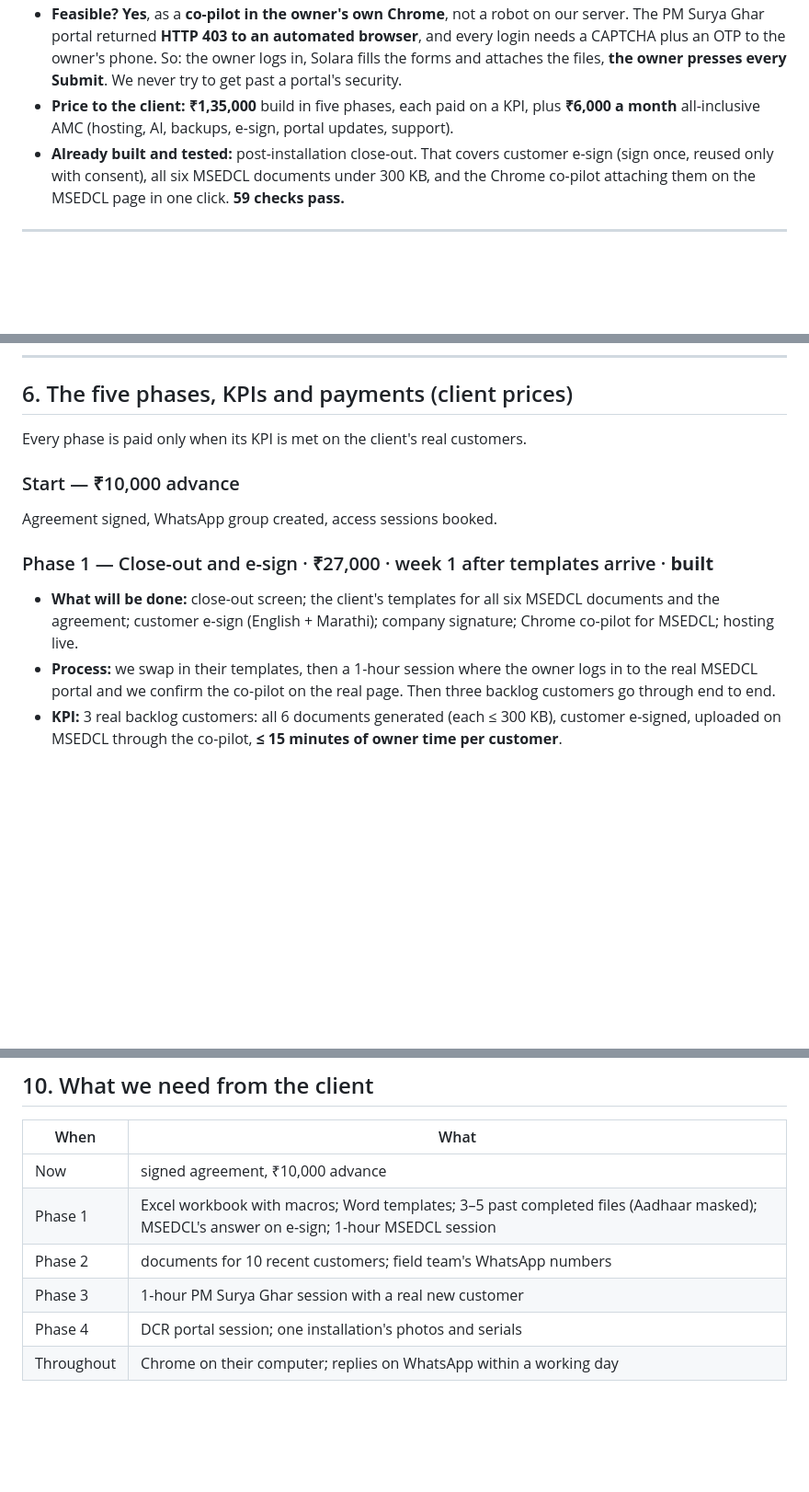
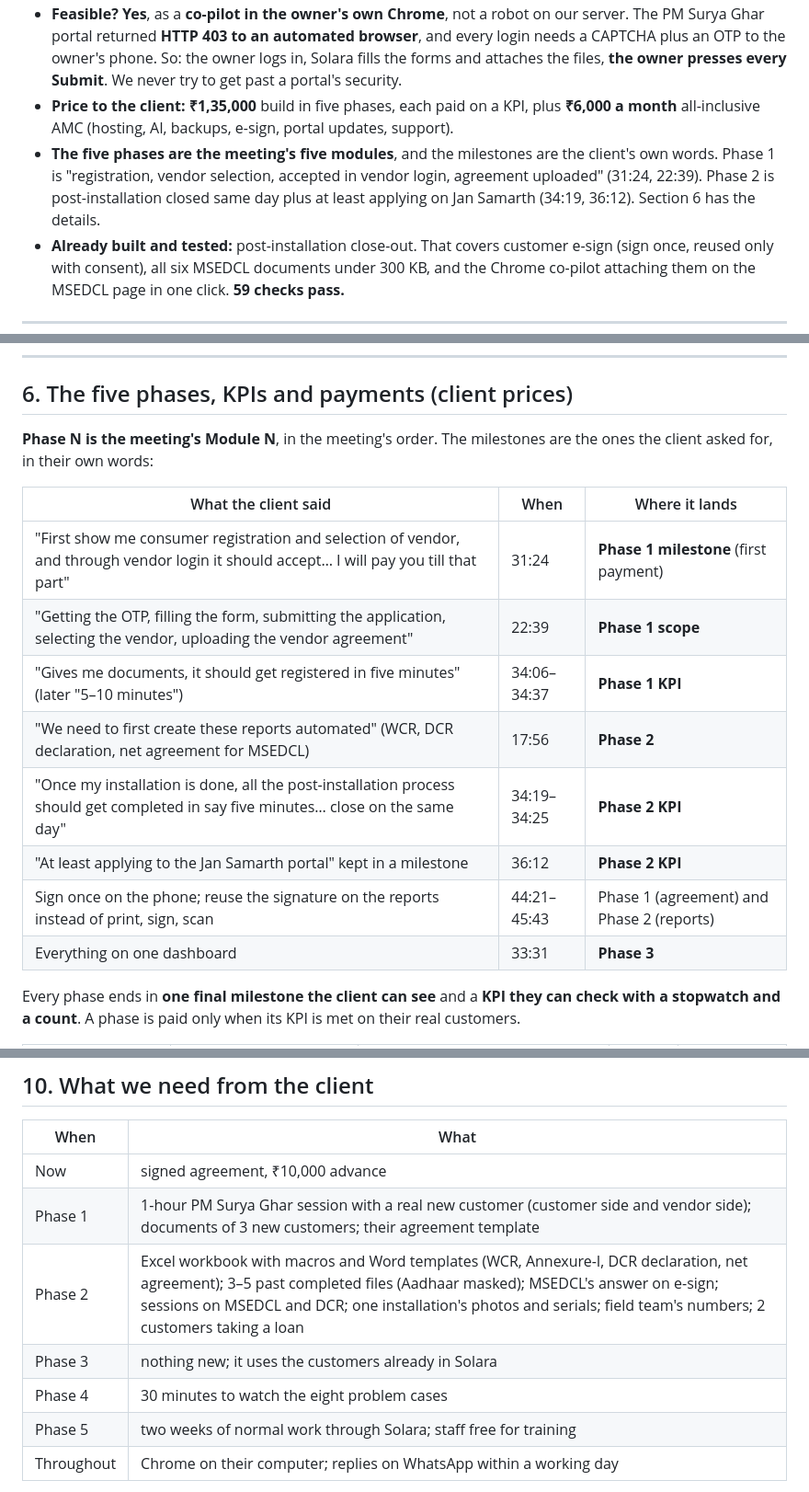
Before and after one commit to LakshyaBetala/solar_energyyyyyy, a Markdown page: docs/PROJECT_PLAN.md, 3 parts joined by grey strips. Shown at 92% size. GitHub-like rendering; blank space fills up the shorter version.

```diff
--- a/docs/PROJECT_PLAN.md
+++ b/docs/PROJECT_PLAN.md
@@ -21,6 +21,10 @@ is public; the named client copy lives in `internal/`, which git ignores.
   the files, **the owner presses every Submit**. We never try to get past a portal's security.
 - **Price to the client:** **₹1,35,000** build in five phases, each paid on a KPI, plus **₹6,000 a
   month** all-inclusive AMC (hosting, AI, backups, e-sign, portal updates, support).
+- **The five phases are the meeting's five modules**, and the milestones are the client's own words.
+  Phase 1 is "registration, vendor selection, accepted in vendor login, agreement uploaded"
+  (31:24, 22:39). Phase 2 is post-installation closed same day plus at least applying on Jan Samarth
+  (34:19, 36:12). Section 6 has the details.
 - **Already built and tested:** post-installation close-out. That covers customer e-sign (sign once,
   reused only with consent), all six MSEDCL documents under 300 KB, and the Chrome co-pilot attaching
   them on the MSEDCL page in one click. **59 checks pass.**
@@ -180,18 +184,20 @@ transfer must also be done before the DCR certificate.
 
 ## 6. The five phases, KPIs and payments (client prices)
 
-Every phase is paid only when its KPI is met on the client's real customers.
+**Phase N is the meeting's Module N**, in the meeting's order. The milestones are the ones the client
+asked for, in their own words:
 
-### Start — ₹10,000 advance
-Agreement signed, WhatsApp group created, access sessions booked.
+| What the client said | When | Where it lands |
+|---|---|---|
+| "First show me consumer registration and selection of vendor, and through vendor login it should accept… I will pay you till that part" | 31:24 | **Phase 1 milestone** (first payment) |
+| "Getting the OTP, filling the form, submitting the application, selecting the vendor, uploading the vendor agreement" | 22:39 | **Phase 1 scope** |
+| "Gives me documents, it should get registered in five minutes" (later "5–10 minutes") | 34:06–34:37 | **Phase 1 KPI** |
+| "We need to first create these reports automated" (WCR, DCR declaration, net agreement for MSEDCL) | 17:56 | **Phase 2** |
+| "Once my installation is done, all the post-installation process should get completed in say five minutes… close on the same day" | 34:19–34:25 | **Phase 2 KPI** |
+| "At least applying to the Jan Samarth portal" kept in a milestone | 36:12 | **Phase 2 KPI** |
+| Sign once on the phone; reuse the signature on the reports instead of print, sign, scan | 44:21–45:43 | Phase 1 (agreement) and Phase 2 (reports) |
+| Everything on one dashboard | 33:31 | **Phase 3** |
 
-### Phase 1 — Close-out and e-sign · ₹27,000 · week 1 after templates arrive · **built**
-- **What will be done:** close-out screen; the client's templates for all six MSEDCL documents and
-  the agreement; customer e-sign (English + Marathi); company signature; Chrome co-pilot for MSEDCL;
-  hosting live.
-- **Process:** we swap in their templates, then a 1-hour session where the owner logs in to the
-  real MSEDCL portal and we confirm the co-pilot on the real page. Then three backlog customers go
-  through end to end.
-- **KPI:** 3 real backlog customers: all 6 documents generated (each ≤ 300 KB), customer e-signed,
-  uploaded on MSEDCL through the co-pilot, **≤ 15 minutes of owner time per customer**.
+Every phase ends in **one final milestone the client can see** and a **KPI they can check with a
+stopwatch and a count**. A phase is paid only when its KPI is met on their real customers.
 
@@ -306,10 +339,11 @@ Monthly in advance. 30 days' notice to stop, and their data is handed over in fu
 | When | What |
 |---|---|
 | Now | signed agreement, ₹10,000 advance |
-| Phase 1 | Excel workbook with macros; Word templates; 3–5 past completed files (Aadhaar masked); MSEDCL's answer on e-sign; 1-hour MSEDCL session |
-| Phase 2 | documents for 10 recent customers; field team's WhatsApp numbers |
-| Phase 3 | 1-hour PM Surya Ghar session with a real new customer |
-| Phase 4 | DCR portal session; one installation's photos and serials |
+| Phase 1 | 1-hour PM Surya Ghar session with a real new customer (customer side and vendor side); documents of 3 new customers; their agreement template |
+| Phase 2 | Excel workbook with macros and Word templates (WCR, Annexure-I, DCR declaration, net agreement); 3–5 past completed files (Aadhaar masked); MSEDCL's answer on e-sign; sessions on MSEDCL and DCR; one installation's photos and serials; field team's numbers; 2 customers taking a loan |
+| Phase 3 | nothing new; it uses the customers already in Solara |
+| Phase 4 | 30 minutes to watch the eight problem cases |
+| Phase 5 | two weeks of normal work through Solara; staff free for training |
 | Throughout | Chrome on their computer; replies on WhatsApp within a working day |
 
 Recommend they add to their customer agreement: *"The customer authorises [installer] to file the
```
Also changed, not shown: other parts of docs/PROJECT_PLAN.md (+72 -45 lines).
